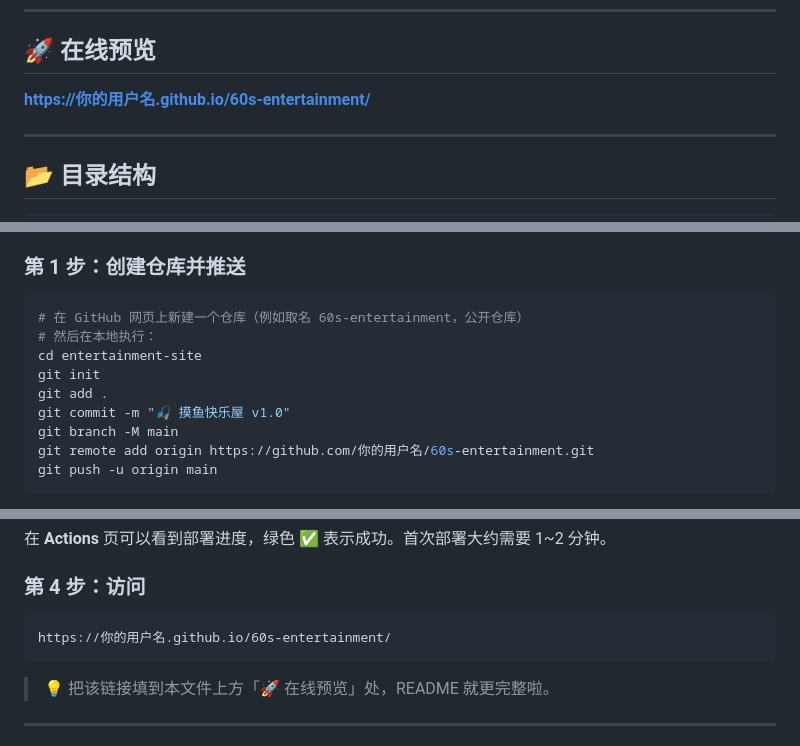
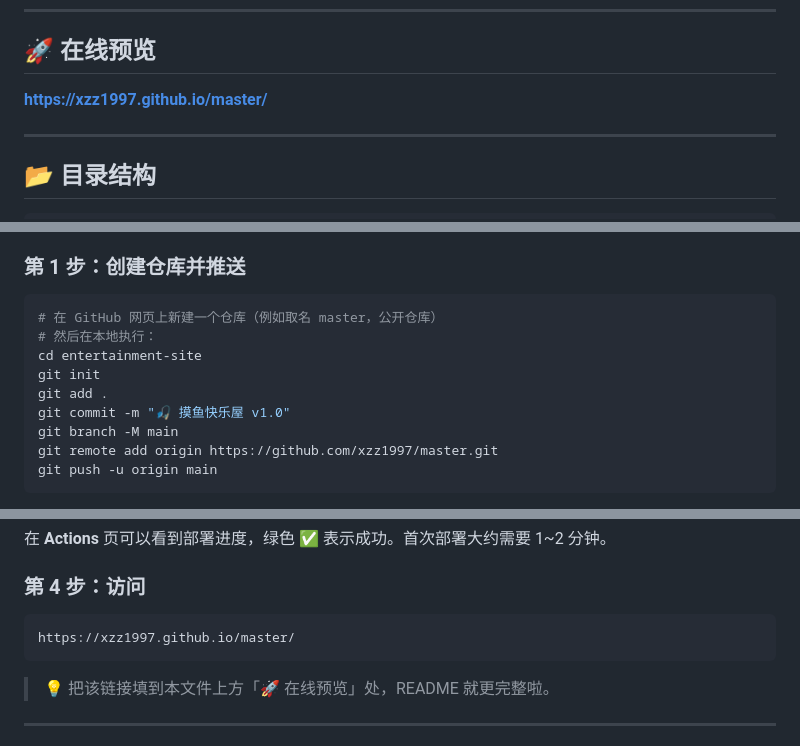
Before and after one commit to xzz1997/master, a Markdown page: README.md, 3 parts joined by grey strips. Rendered like a GitHub page.

Commit message:
📝 更新 README 在线预览链接为正式地址

````diff
--- a/README.md
+++ b/README.md
@@ -25,8 +25,7 @@
 
 ## 🚀 在线预览
 
-<!-- 部署完成后，把链接替换成你自己的地址 -->
-**https://你的用户名.github.io/60s-entertainment/**
+**https://xzz1997.github.io/master/**
 
 ---
 
@@ -65,14 +64,14 @@ npx serve .
 ### 第 1 步：创建仓库并推送
 
 ```bash
-# 在 GitHub 网页上新建一个仓库（例如取名 60s-entertainment，公开仓库）
+# 在 GitHub 网页上新建一个仓库（例如取名 master，公开仓库）
 # 然后在本地执行：
 cd entertainment-site
 git init
 git add .
 git commit -m "🎣 摸鱼快乐屋 v1.0"
 git branch -M main
-git remote add origin https://github.com/你的用户名/60s-entertainment.git
+git remote add origin https://github.com/xzz1997/master.git
 git push -u origin main
 ```
 
@@ -97,7 +96,7 @@ git push -u origin main
 ### 第 4 步：访问
 
 ```
-https://你的用户名.github.io/60s-entertainment/
+https://xzz1997.github.io/master/
 ```
 
 > 💡 把该链接填到本文件上方「🚀 在线预览」处，README 就更完整啦。
````
Also changed, not shown: other parts of README.md (+1 -1 lines).
